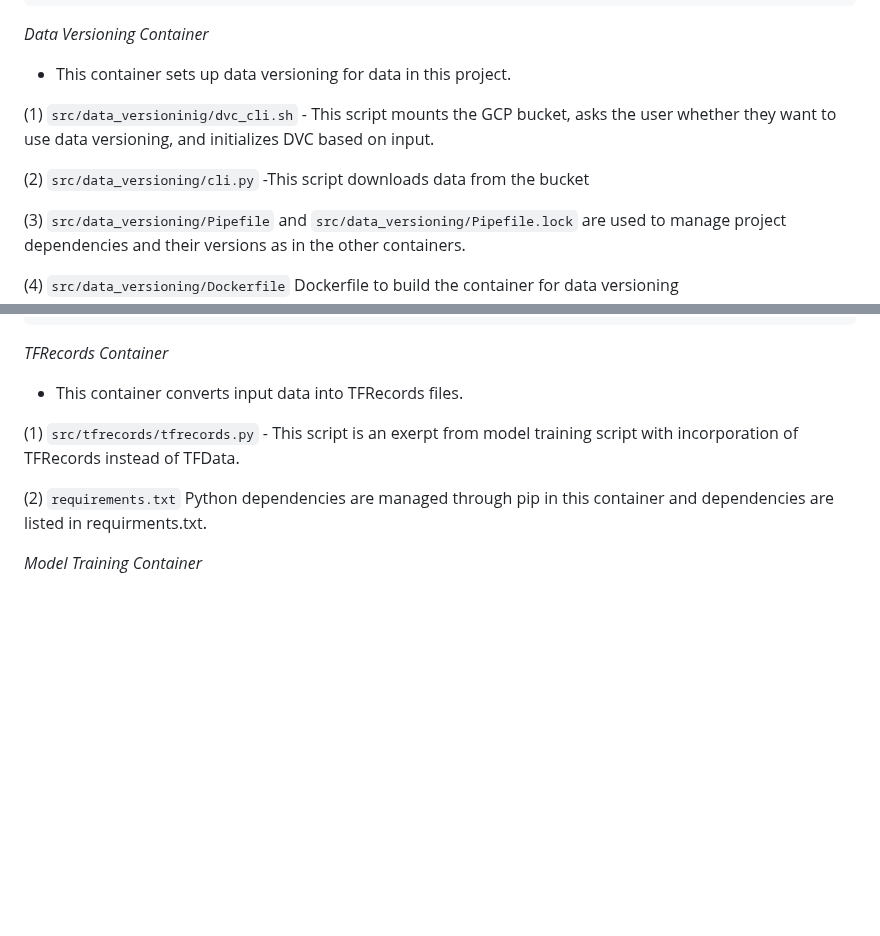
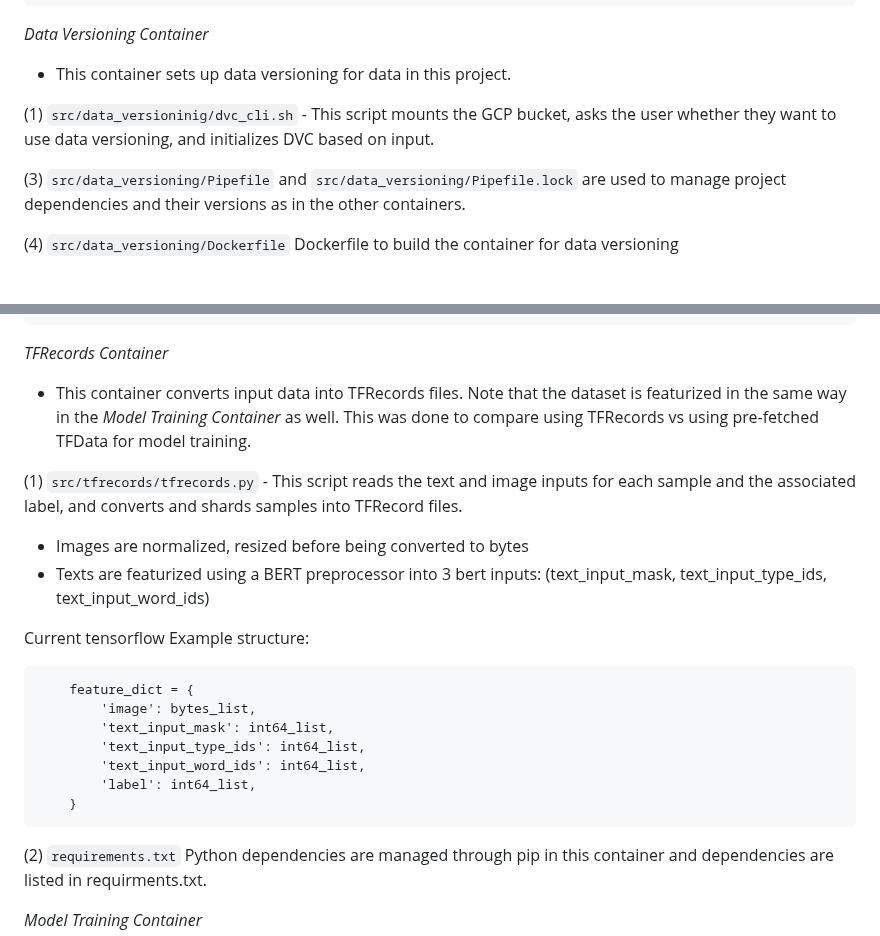
Before and after one commit to AndyWangSFU/AC215_TBD_1, a Markdown page: README.md, 2 parts joined by grey strips. GitHub-like rendering; blank space fills up the shorter version.

Commit message:
Update Readme tfrecords

````diff
--- a/README.md
+++ b/README.md
@@ -140,8 +140,6 @@ pipenv install -r requirements.txt
 
 (1) `src/data_versioninig/dvc_cli.sh` - This script mounts the GCP bucket, asks the user whether they want to use data versioning, and initializes DVC based on input.
 
-(2) `src/data_versioning/cli.py`  -This script downloads data from the bucket
-
 (3) `src/data_versioning/Pipefile` and `src/data_versioning/Pipefile.lock` are used to manage project dependencies and their versions as in the other containers.
 
 (4) `src/data_versioning/Dockerfile` Dockerfile to build the container for data versioning
@@ -162,9 +160,23 @@ dvc push
 
 *TFRecords Container*
 
-- This container converts input data into TFRecords files.
+- This container converts input data into TFRecords files. Note that the dataset is featurized in the same way in the *Model Training Container* as well. This was done to compare using TFRecords vs using pre-fetched TFData for model training.
 
-(1) `src/tfrecords/tfrecords.py` - This script is an exerpt from model training script with incorporation of TFRecords instead of TFData.
+(1) `src/tfrecords/tfrecords.py` - This script reads the text and image inputs for each sample and the associated label, and converts and shards samples into TFRecord files.
+- Images are normalized, resized before being converted to bytes
+- Texts are featurized using a BERT preprocessor into 3 bert inputs: (text_input_mask, text_input_type_ids, text_input_word_ids)
+
+Current tensorflow Example structure:
+
+```
+    feature_dict = {
+        'image': bytes_list,
+        'text_input_mask': int64_list,
+        'text_input_type_ids': int64_list,
+        'text_input_word_ids': int64_list,
+        'label': int64_list,
+    }
+```
 
 (2) `requirements.txt` Python dependencies are managed through pip in this container and dependencies are listed in requirments.txt.
 
````
